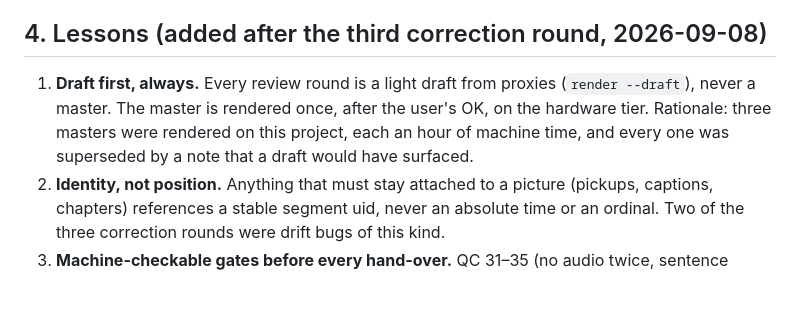
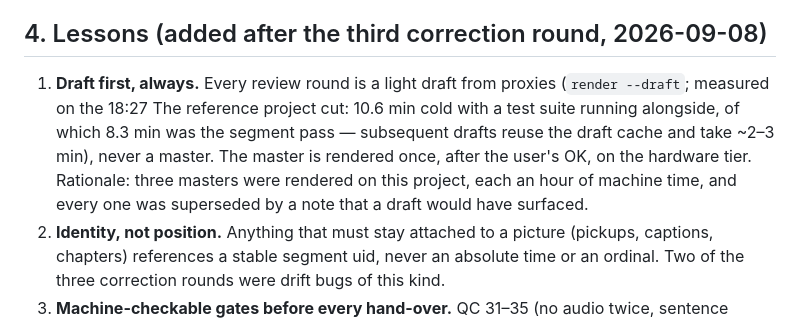
Before and after one commit to fredd4/ai-youtube-editor, a Markdown page: docs/playbook/process-retro-2026-09.md, the part around the change. Rendered like a GitHub page; blank space fills up the shorter version.

Commit message:
docs: measured draft render time in the retro
Co-Authored-By: Claude Fable 5.1 <noreply@anthropic.com>

```diff
--- a/docs/playbook/process-retro-2026-09.md
+++ b/docs/playbook/process-retro-2026-09.md
@@ -77,7 +77,7 @@ ingest ~2 h (HLG tonemap), each full render 25–45 min.
 
 ## 4. Lessons (added after the third correction round, 2026-09-08)
 
-1. **Draft first, always.** Every review round is a light draft from proxies (`render --draft`), never a master. The master is rendered once, after the user's OK, on the hardware tier. Rationale: three masters were rendered on this project, each an hour of machine time, and every one was superseded by a note that a draft would have surfaced.
+1. **Draft first, always.** Every review round is a light draft from proxies (`render --draft`; measured on the 18:27 The reference project cut: 10.6 min cold with a test suite running alongside, of which 8.3 min was the segment pass — subsequent drafts reuse the draft cache and take ~2–3 min), never a master. The master is rendered once, after the user's OK, on the hardware tier. Rationale: three masters were rendered on this project, each an hour of machine time, and every one was superseded by a note that a draft would have surfaced.
 2. **Identity, not position.** Anything that must stay attached to a picture (pickups, captions, chapters) references a stable segment uid, never an absolute time or an ordinal. Two of the three correction rounds were drift bugs of this kind.
 3. **Machine-checkable gates before every hand-over.** QC 31–35 (no audio twice, sentence boundaries, pickup over speech, anchors) plus the script check and the reports of `voice`/`captions`. If a class of error reaches the user, the fix is a rule, not a manual check.
 4. **No scratch scripts on the timeline.** Every splice goes through `Timeline.insert_segments/remove_segments/replace_segment` or a CLI stage. The scratch script that renumbered segments is exactly how round three happened.
```
